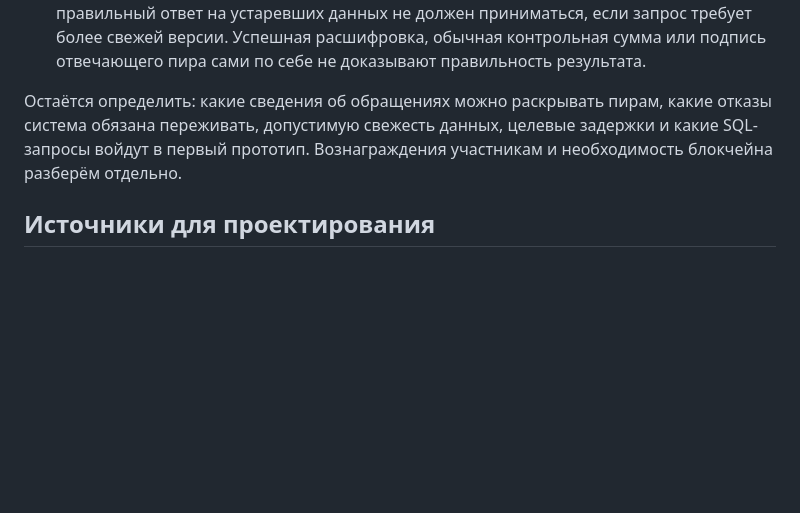
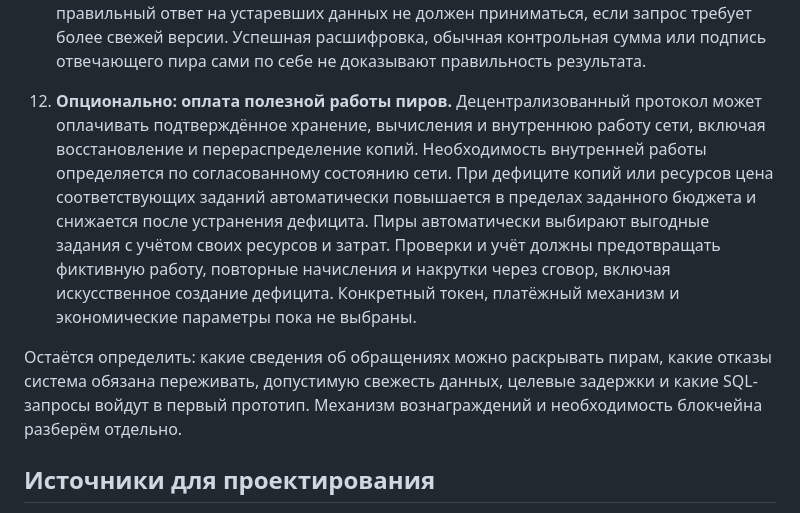
Before and after one commit to LionBlazer/Distributed-Crypto-Storage, a Markdown page: REQUIREMENTS.md, the part around the change. Rendered like a GitHub page; blank space fills up the shorter version.

Commit message:
docs: add optional peer compensation requirement

```diff
--- a/REQUIREMENTS.md
+++ b/REQUIREMENTS.md
@@ -26,7 +26,9 @@
 
 11. **Проверка ответа одного пира.** Клиент может принять ответ единственного пира, если вместе с ответом получено криптографическое доказательство, что указанный запрос правильно выполнен над согласованной версией базы, без пропуска подходящих записей. Проверка должна быть быстрой, без повторного выполнения запроса и сравнения ответов нескольких пиров. Ответ без действительного доказательства отклоняется. Доказательство должно быть связано с конкретным запросом и подтверждённым состоянием базы. Актуальность версии проверяется отдельно: правильный ответ на устаревших данных не должен приниматься, если запрос требует более свежей версии. Успешная расшифровка, обычная контрольная сумма или подпись отвечающего пира сами по себе не доказывают правильность результата.
 
-Остаётся определить: какие сведения об обращениях можно раскрывать пирам, какие отказы система обязана переживать, допустимую свежесть данных, целевые задержки и какие SQL-запросы войдут в первый прототип. Вознаграждения участникам и необходимость блокчейна разберём отдельно.
+12. **Опционально: оплата полезной работы пиров.** Децентрализованный протокол может оплачивать подтверждённое хранение, вычисления и внутреннюю работу сети, включая восстановление и перераспределение копий. Необходимость внутренней работы определяется по согласованному состоянию сети. При дефиците копий или ресурсов цена соответствующих заданий автоматически повышается в пределах заданного бюджета и снижается после устранения дефицита. Пиры автоматически выбирают выгодные задания с учётом своих ресурсов и затрат. Проверки и учёт должны предотвращать фиктивную работу, повторные начисления и накрутки через сговор, включая искусственное создание дефицита. Конкретный токен, платёжный механизм и экономические параметры пока не выбраны.
+
+Остаётся определить: какие сведения об обращениях можно раскрывать пирам, какие отказы система обязана переживать, допустимую свежесть данных, целевые задержки и какие SQL-запросы войдут в первый прототип. Механизм вознаграждений и необходимость блокчейна разберём отдельно.
 
 ## Источники для проектирования
 
```
